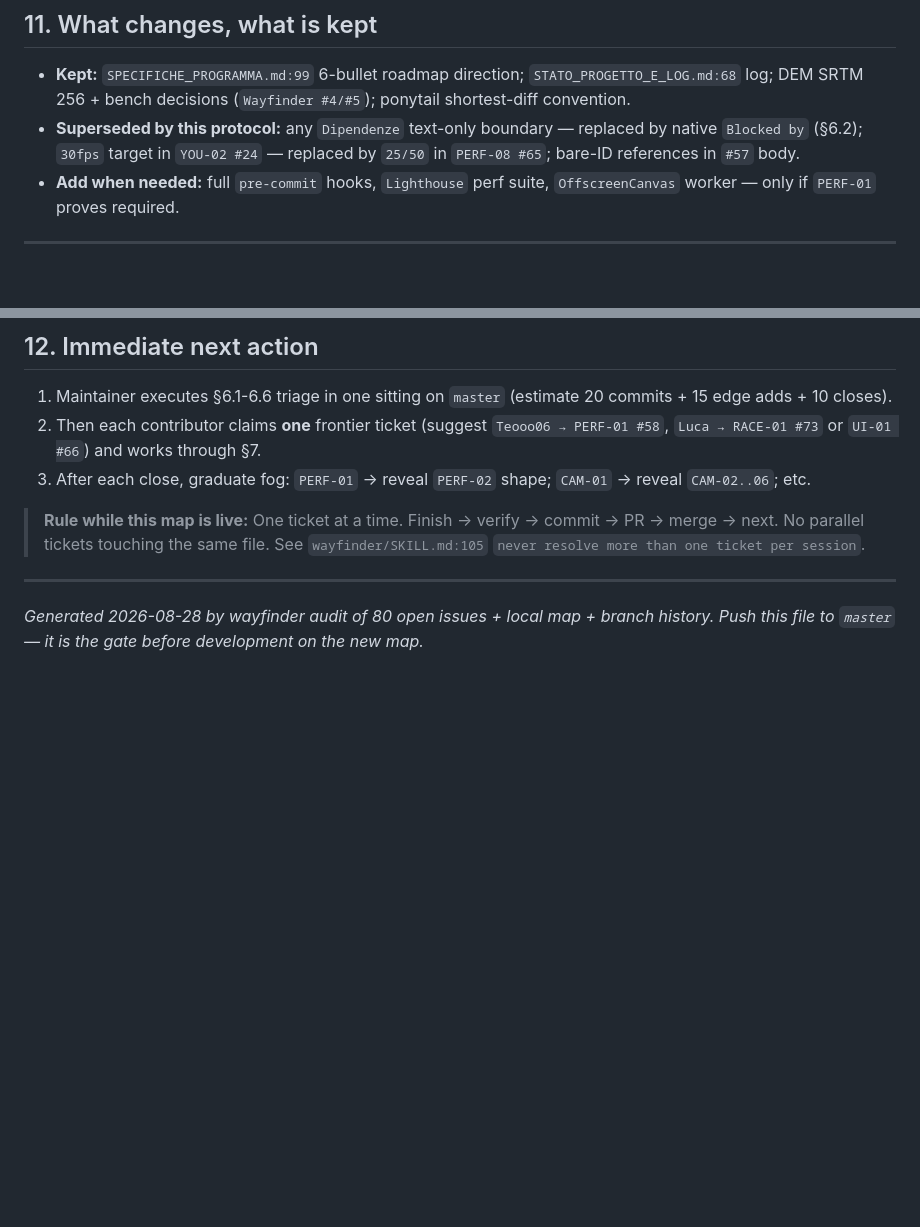
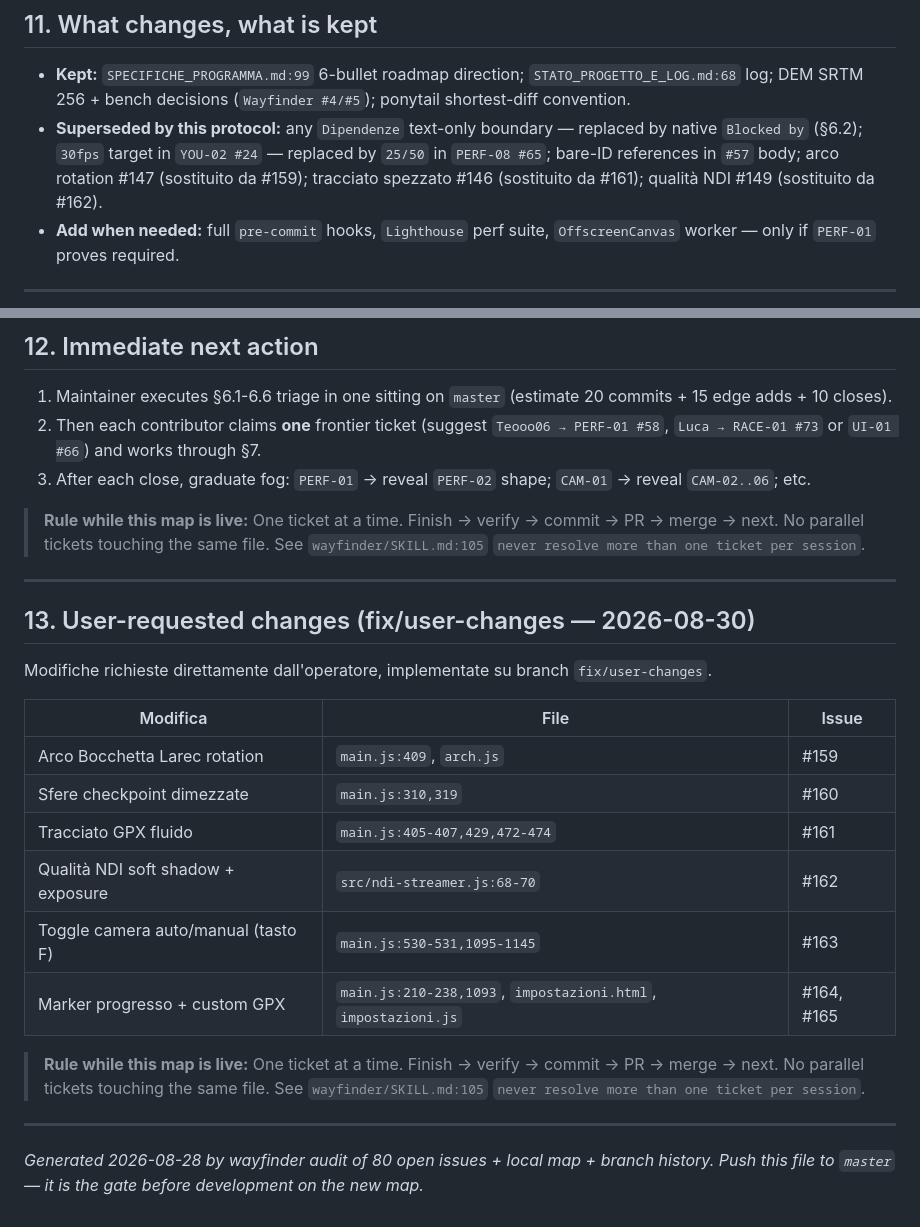
Before and after one commit to Teooo06/giir-di-mont-3d, a Markdown page: WAYFINDER_PROTOCOL.md, 2 parts joined by grey strips. Rendered like a GitHub page; blank space fills up the shorter version.

Commit message:
docs: update wayfinder protocol with user-requested changes (#159-#165)
- Added §13 documenting user-requested changes and their issue mappings
- Restored §11-§12 ordering
- Superseded references to old closed issues (#146, #147, #149)

```diff
--- a/WAYFINDER_PROTOCOL.md
+++ b/WAYFINDER_PROTOCOL.md
@@ -453,7 +453,7 @@ Trivial 1-2-line CSS/HTML (`UI-01/02/03`) need no automated test — screenshot
 ## 11. What changes, what is kept
 
 - **Kept:** `SPECIFICHE_PROGRAMMA.md:99` 6-bullet roadmap direction; `STATO_PROGETTO_E_LOG.md:68` log; DEM SRTM 256 + bench decisions (`Wayfinder #4/#5`); ponytail shortest-diff convention.
-- **Superseded by this protocol:** any `Dipendenze` text-only boundary — replaced by native `Blocked by` (§6.2); `30fps` target in `YOU-02 #24` — replaced by `25/50` in `PERF-08 #65`; bare-ID references in `#57` body.
+- **Superseded by this protocol:** any `Dipendenze` text-only boundary — replaced by native `Blocked by` (§6.2); `30fps` target in `YOU-02 #24` — replaced by `25/50` in `PERF-08 #65`; bare-ID references in `#57` body; arco rotation #147 (sostituito da #159); tracciato spezzato #146 (sostituito da #161); qualità NDI #149 (sostituito da #162).
 - **Add when needed:** full `pre-commit` hooks, `Lighthouse` perf suite, `OffscreenCanvas` worker — only if `PERF-01` proves required.
 
 ---
@@ -468,4 +468,21 @@ Trivial 1-2-line CSS/HTML (`UI-01/02/03`) need no automated test — screenshot
 
 ---
 
+## 13. User-requested changes (fix/user-changes — 2026-08-30)
+
+Modifiche richieste direttamente dall'operatore, implementate su branch `fix/user-changes`.
+
+| Modifica | File | Issue |
+|----------|------|-------|
+| Arco Bocchetta Larec rotation | `main.js:409`, `arch.js` | #159 |
+| Sfere checkpoint dimezzate | `main.js:310,319` | #160 |
+| Tracciato GPX fluido | `main.js:405-407,429,472-474` | #161 |
+| Qualità NDI soft shadow + exposure | `src/ndi-streamer.js:68-70` | #162 |
+| Toggle camera auto/manual (tasto F) | `main.js:530-531,1095-1145` | #163 |
+| Marker progresso + custom GPX | `main.js:210-238,1093`, `impostazioni.html`, `impostazioni.js` | #164, #165 |
+
+> **Rule while this map is live:** One ticket at a time. Finish → verify → commit → PR → merge → next. No parallel tickets touching the same file. See `wayfinder/SKILL.md:105` `never resolve more than one ticket per session`.
+
+---
+
 *Generated 2026-08-28 by wayfinder audit of 80 open issues + local map + branch history. Push this file to `master` — it is the gate before development on the new map.*
```
